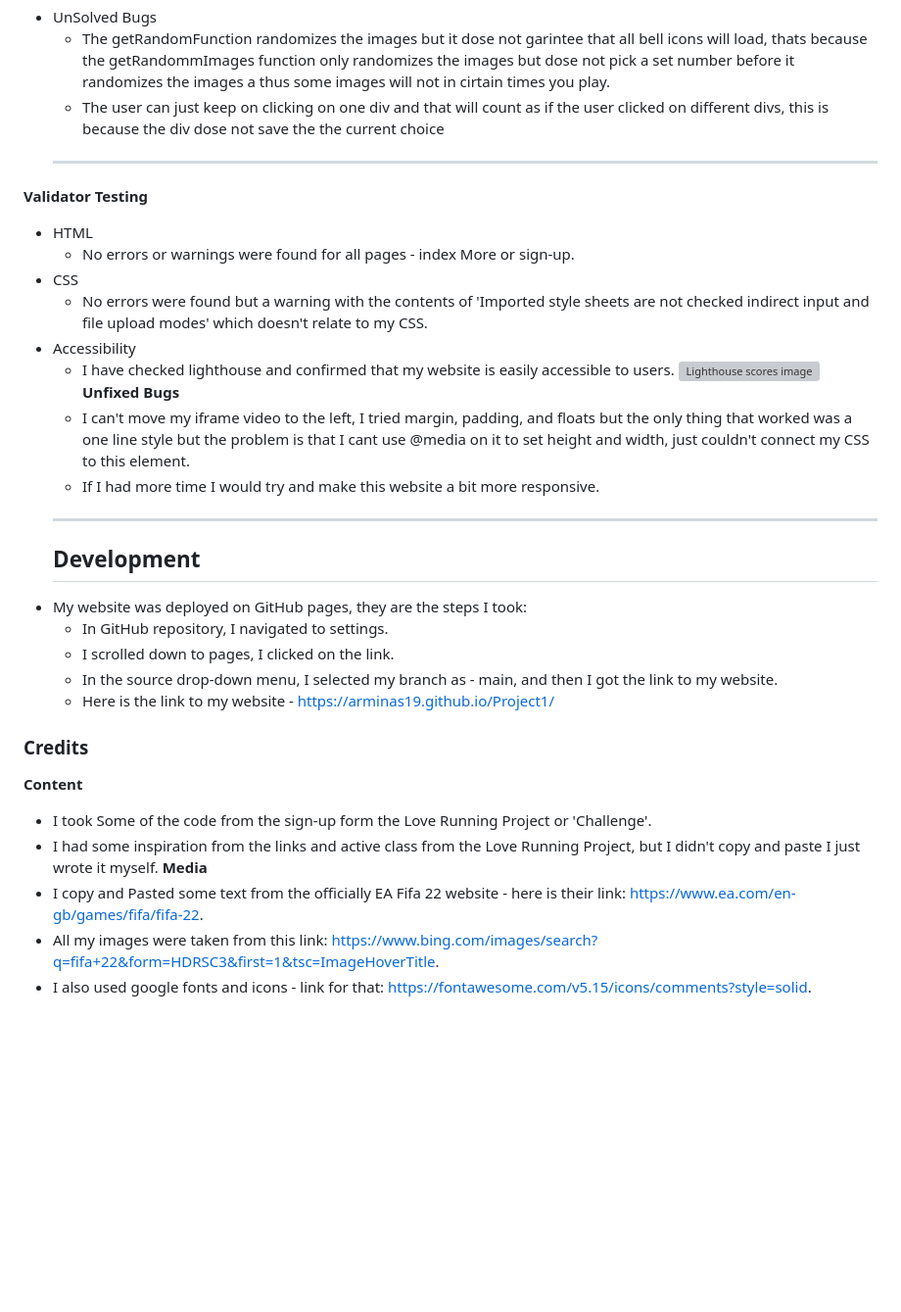
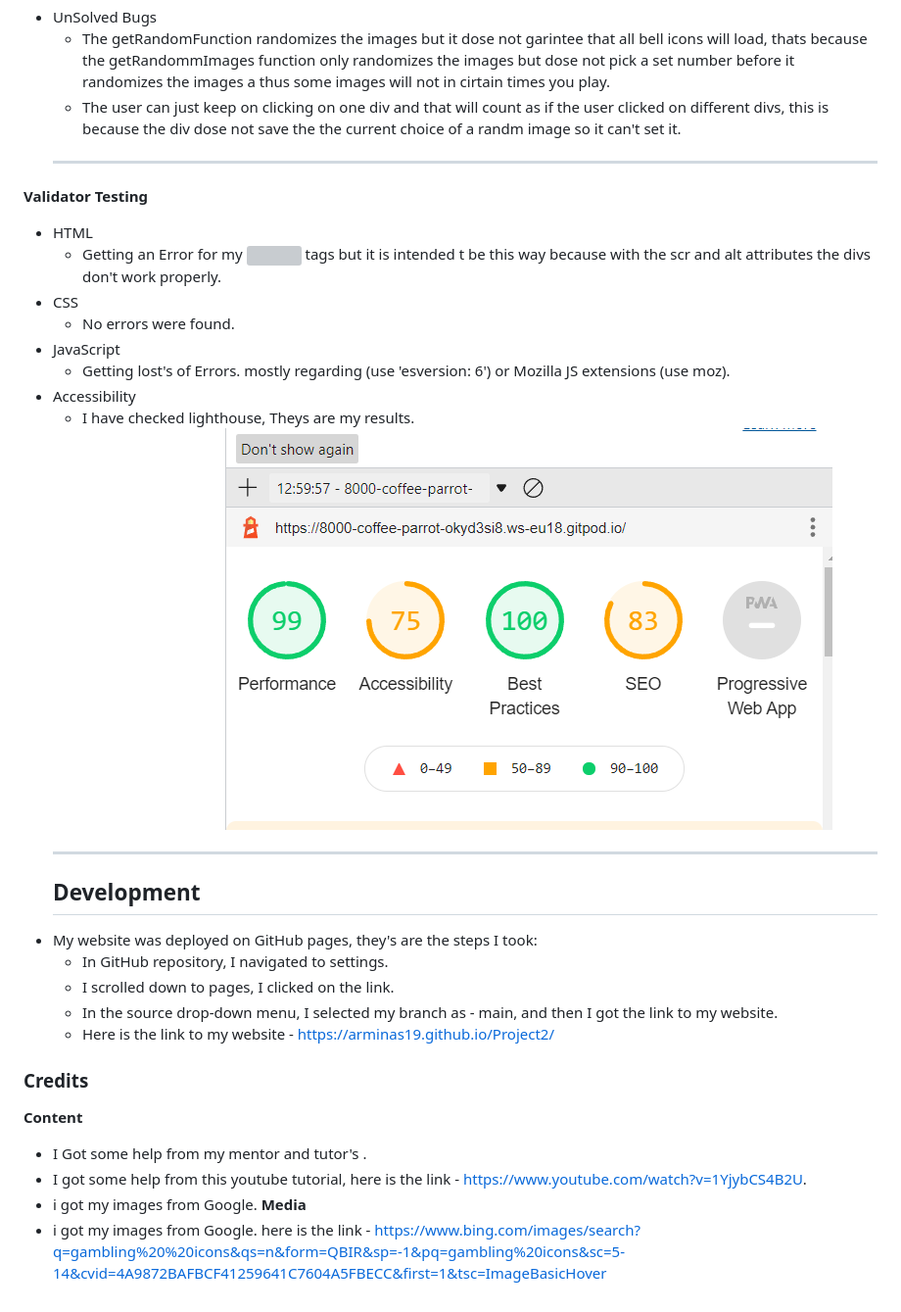
Before and after one commit to Arminas19/Project2, a Markdown page: README.md, the part around the change. Shown: that part at 98% size. Drawn GitHub-style; pictures changed too: assets/images/lighthouse.PNG (added); blank space fills up the shorter version; grey boxes are pictures that could not be loaded.

Commit message:
finished content for the read.me file

```diff
--- a/README.md
+++ b/README.md
@@ -62,31 +62,29 @@ which reset's the images and the player can play again.
    **Bugs**
 * UnSolved Bugs
    + The getRandomFunction randomizes the images but it dose not garintee that all bell icons will load, thats because the getRandommImages function only randomizes the images but dose not pick a set number before it randomizes the images a thus some images will not in cirtain times you play.
-   + The user can just keep on clicking on one div and that will count as if the user clicked on different divs, this is because the div dose not save the the current choice
+   + The user can just keep on clicking on one div and that will count as if the user clicked on different divs, this is because the div dose not save the the current choice of a randm image so it can't set it.
    ***
 **Validator Testing**
 * HTML
-   + No errors or warnings were found for all pages - index More or sign-up.
+   + Getting an Error for my <img> tags but it is intended t be this way because with the scr and alt attributes the divs don't work properly.
 * CSS
-   + No errors were found but a warning with the contents of 'Imported style sheets are not checked indirect input and file upload modes' which doesn't relate to my CSS.
+   + No errors were found.
+* JavaScript
+   + Getting lost's of  Errors. mostly regarding  (use 'esversion: 6') or Mozilla JS extensions (use moz).
 * Accessibility
-   + I have checked lighthouse and confirmed that my website is easily accessible to users.
-   ![Lighthouse scores image](assets/css/images/Lighthouse.PNG)
-**Unfixed Bugs**
-   + I can't move my iframe video to the left, I tried margin, padding, and floats but the only thing that worked was a one line style but the problem is that I cant use @media on it to set height and width, just couldn't connect my CSS to this element.
-   + If I had more time I would try and make this website a bit more responsive.
+   + I have checked lighthouse, Theys are my results.
+   ![Lighthouse scores image](assets/images/lighthouse.PNG)
    ***
    ## Development
-* My website was deployed on GitHub pages, they are the steps I took:
+* My website was deployed on GitHub pages, they's are the steps I took:
    + In GitHub repository, I navigated to settings.
    + I scrolled down to pages, I clicked on the link.
    + In the source drop-down menu, I selected my branch as - main, and then I got the link to my website.
-   * Here is the link to my website - https://arminas19.github.io/Project1/
+   * Here is the link to my website - https://arminas19.github.io/Project2/
  ### Credits
    **Content**
-   + I took Some of the code from the sign-up form the Love Running Project or 'Challenge'.
-   + I had some inspiration from the links and active class from the Love Running Project, but I didn't copy and paste I just wrote it myself.
+   + I Got some help from my mentor and tutor's .
+   + I got some help from this youtube tutorial, here is the link - https://www.youtube.com/watch?v=1YjybCS4B2U.
+   + i got my images from Google.
 **Media**
-   +  I copy and Pasted some text from the officially EA Fifa 22 website - here is their link: https://www.ea.com/en-gb/games/fifa/fifa-22.
-   + All my images were taken from this link: https://www.bing.com/images/search?q=fifa+22&form=HDRSC3&first=1&tsc=ImageHoverTitle.
-   + I also used google fonts and icons - link for that: https://fontawesome.com/v5.15/icons/comments?style=solid.
+   + i got my images from Google. here is the link - https://www.bing.com/images/search?q=gambling%20%20icons&qs=n&form=QBIR&sp=-1&pq=gambling%20icons&sc=5-14&cvid=4A9872BAFBCF41259641C7604A5FBECC&first=1&tsc=ImageBasicHover
```
Also changed, not shown: 1 other file.
